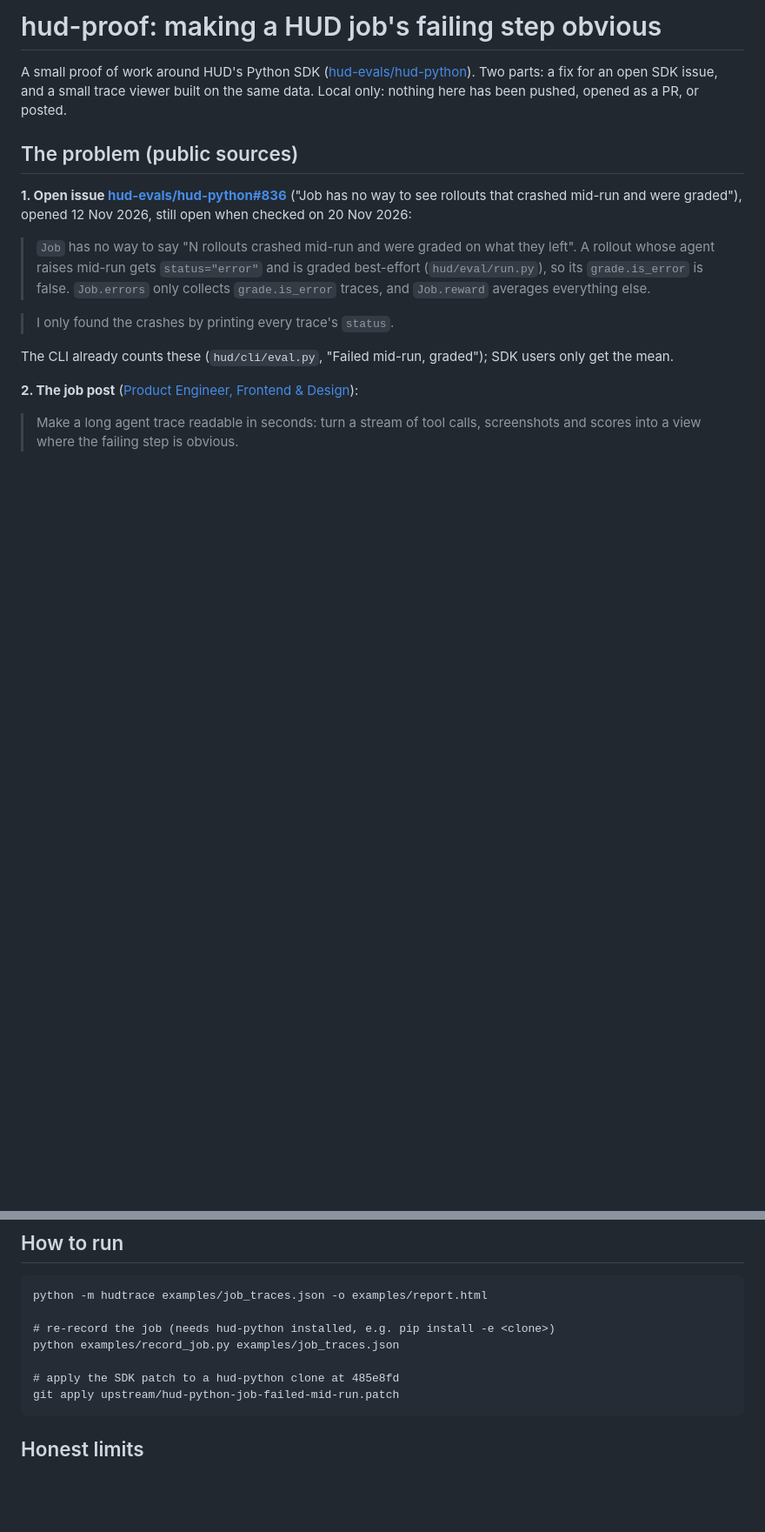
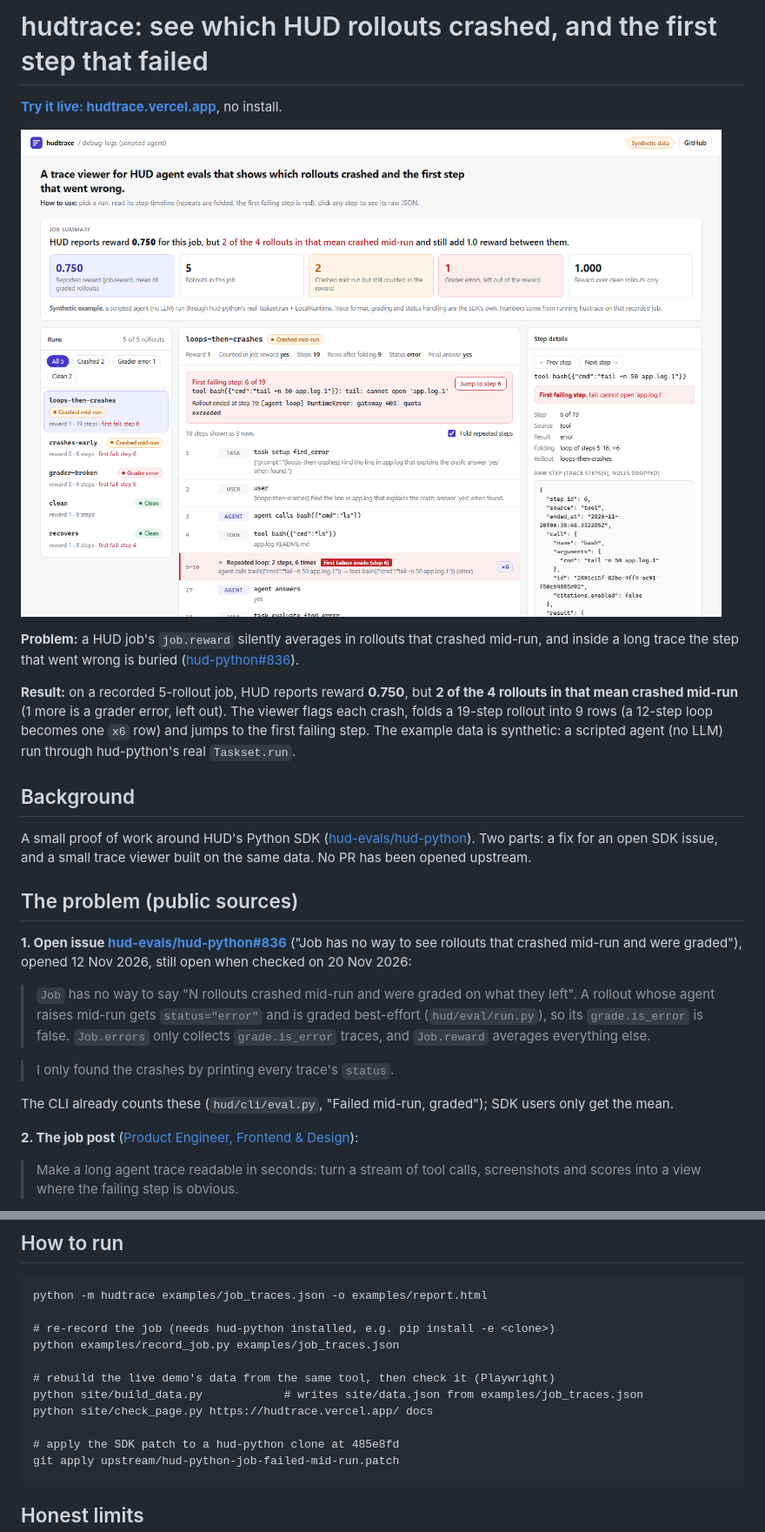
Before and after one commit to techi101/hudtrace, a Markdown page: README.md, 2 parts joined by grey strips. Shown at 87% size. GitHub-like rendering; pictures changed too: docs/screenshot_1440.png (added); blank space fills up the shorter version.

````diff
--- a/README.md
+++ b/README.md
@@ -1,8 +1,22 @@
-# hud-proof: making a HUD job's failing step obvious
+# hudtrace: see which HUD rollouts crashed, and the first step that failed
+
+**[Try it live: hudtrace.vercel.app](https://hudtrace.vercel.app)**, no install.
+
+[![hudtrace trace viewer](docs/screenshot_1440.png)](https://hudtrace.vercel.app)
+
+**Problem:** a HUD job's `job.reward` silently averages in rollouts that crashed mid-run, and inside a
+long trace the step that went wrong is buried ([hud-python#836](https://github.com/hud-evals/hud-python/issues/836)).
+
+**Result:** on a recorded 5-rollout job, HUD reports reward **0.750**, but **2 of the 4 rollouts in that
+mean crashed mid-run** (1 more is a grader error, left out). The viewer flags each crash, folds a 19-step
+rollout into 9 rows (a 12-step loop becomes one `x6` row) and jumps to the first failing step.
+The example data is synthetic: a scripted agent (no LLM) run through hud-python's real `Taskset.run`.
+
+## Background
 
 A small proof of work around HUD's Python SDK ([hud-evals/hud-python](https://github.com/hud-evals/hud-python)).
 Two parts: a fix for an open SDK issue, and a small trace viewer built on the same data.
-Local only: nothing here has been pushed, opened as a PR, or posted.
+No PR has been opened upstream.
 
 ## The problem (public sources)
 
@@ -130,6 +144,10 @@ python -m hudtrace examples/job_traces.json -o examples/report.html
 # re-record the job (needs hud-python installed, e.g. pip install -e <clone>)
 python examples/record_job.py examples/job_traces.json
 
+# rebuild the live demo's data from the same tool, then check it (Playwright)
+python site/build_data.py            # writes site/data.json from examples/job_traces.json
+python site/check_page.py https://hudtrace.vercel.app/ docs
+
 # apply the SDK patch to a hud-python clone at 485e8fd
 git apply upstream/hud-python-job-failed-mid-run.patch
 ```
````
Also changed, not shown: docs/screenshot_390.png (added), docs/screenshot_390_drawer.png (added), 8 other files.
